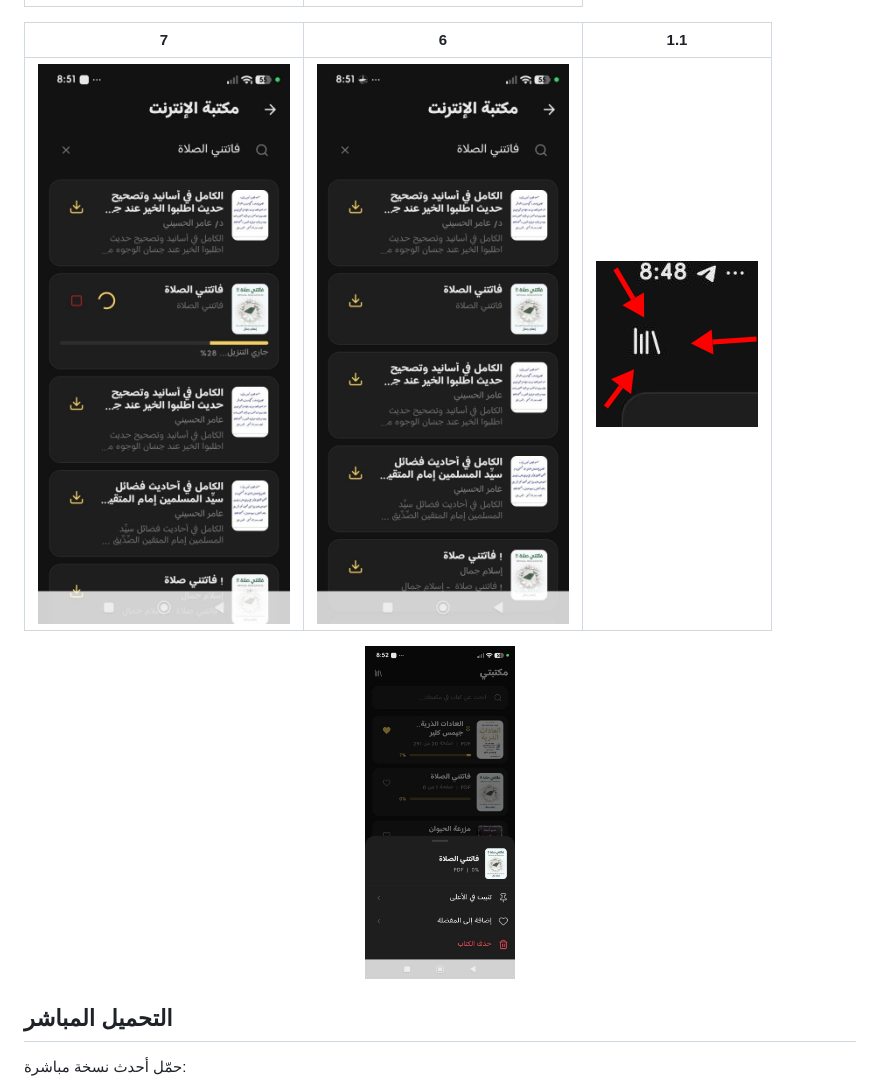
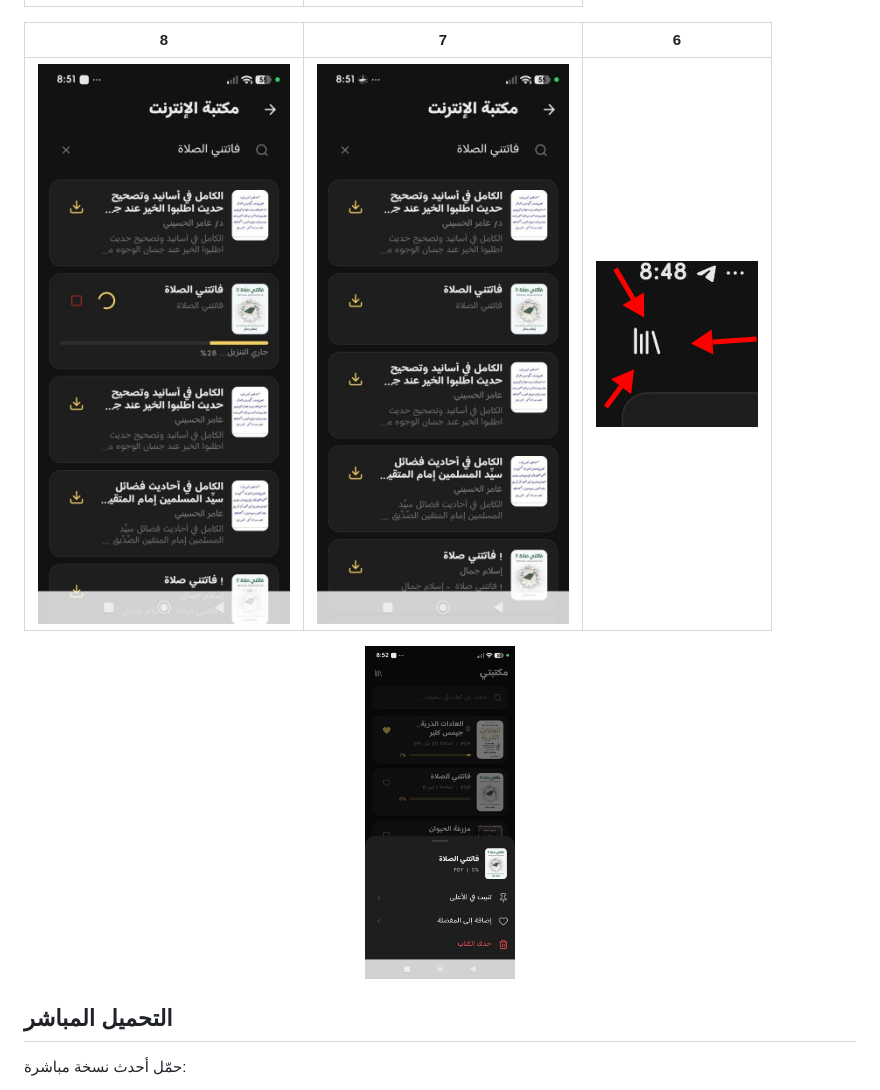
Before and after one commit to ID-KM/midad, a Markdown page: README.md, the part around the change. Drawn GitHub-style; pictures changed too: assets/app/screenshot-6.jpg (deleted), assets/app/screenshot-7.jpg, assets/app/screenshot-8.jpg.

Commit message:
إعادة ترقيم لقطات الشاشة: 1.1→6, 6→7, 7→8, 8→9

```diff
--- a/README.md
+++ b/README.md
@@ -19,12 +19,12 @@
 | --- | --- |
 | ![شاشة 5](assets/app/screenshot-5.jpg) | ![شاشة 4](assets/app/screenshot-4.jpg) |
 
-| 7 | 6 | 1.1 |
+| 8 | 7 | 6 |
 | --- | --- | --- |
-| ![شاشة 7](assets/app/screenshot-7.jpg) | ![شاشة 6](assets/app/screenshot-6.jpg) | ![شاشة 1.1](assets/app/screenshot-1.1.png) |
+| ![شاشة 8](assets/app/screenshot-8.jpg) | ![شاشة 7](assets/app/screenshot-7.jpg) | ![شاشة 6](assets/app/screenshot-6.png) |
 
 <p align="center">
-  <img src="assets/app/screenshot-8.jpg" width="150" alt="شاشة 8" />
+  <img src="assets/app/screenshot-9.jpg" width="150" alt="شاشة 9" />
 </p>
 
 ## التحميل المباشر
```
Also changed, not shown: assets/app/screenshot-6.png (renamed from assets/app/screenshot-1.1.png).
